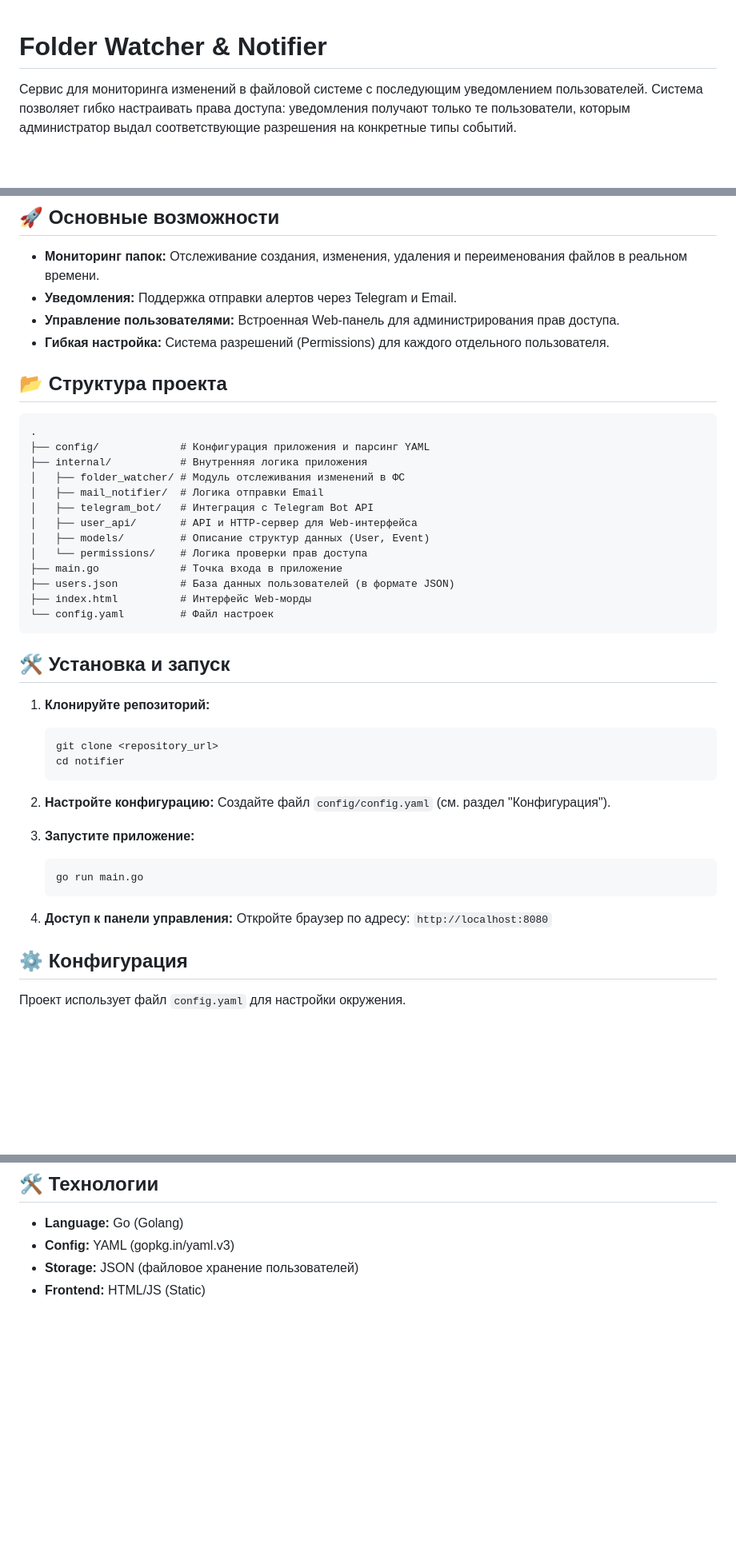
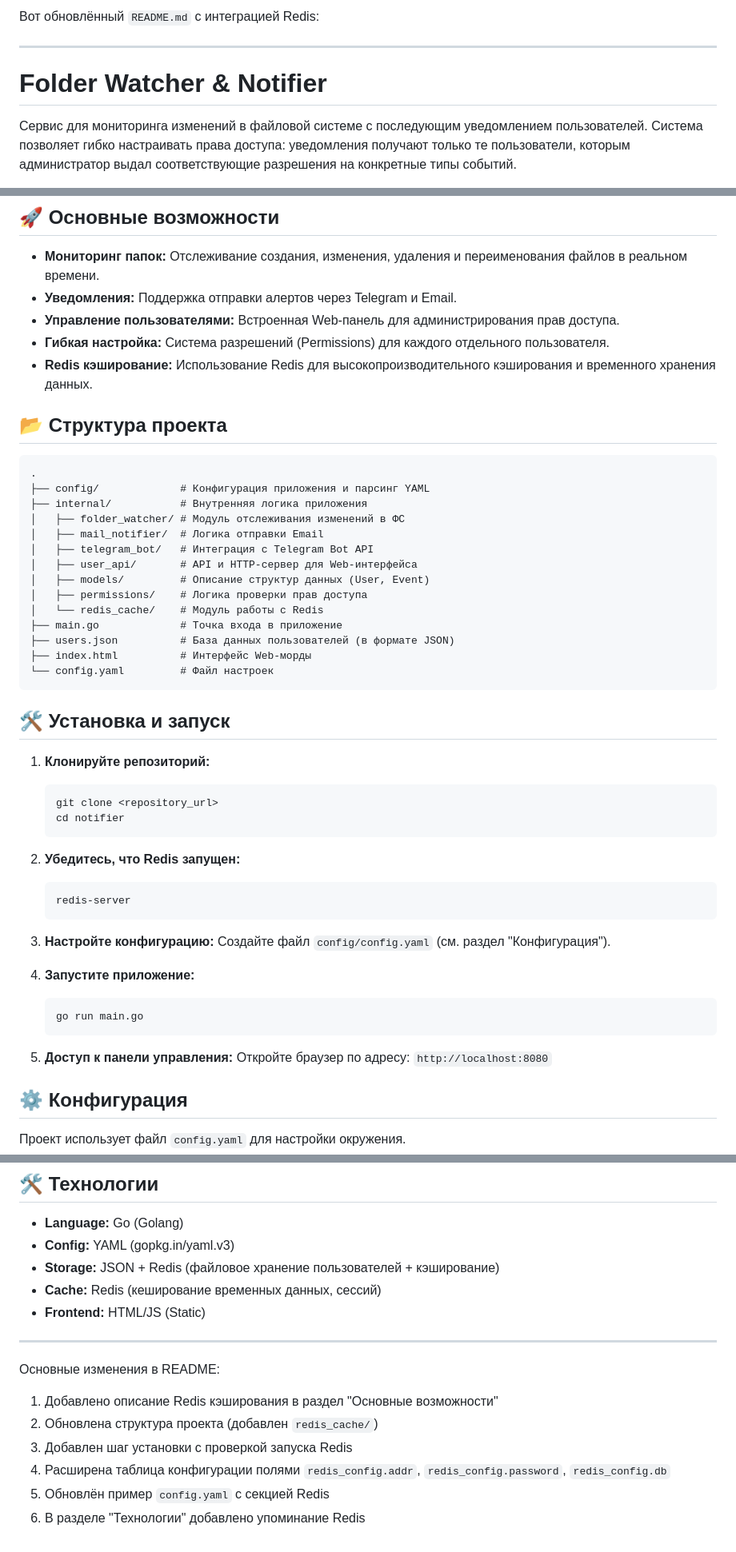
Before and after one commit to Arsinenko/notifier, a Markdown page: readme.md, 3 parts joined by grey strips. Shown at 80% size. Drawn GitHub-style; blank space fills up the shorter version.

````diff
--- a/readme.md
+++ b/readme.md
@@ -1,4 +1,6 @@
+Вот обновлённый `README.md` с интеграцией Redis:
 
+---
 
 # Folder Watcher & Notifier
 
@@ -10,6 +12,7 @@
 *   **Уведомления:** Поддержка отправки алертов через Telegram и Email.
 *   **Управление пользователями:** Встроенная Web-панель для администрирования прав доступа.
 *   **Гибкая настройка:** Система разрешений (Permissions) для каждого отдельного пользователя.
+*   **Redis кэширование:** Использование Redis для высокопроизводительного кэширования и временного хранения данных.
 
 ## 📂 Структура проекта
 
@@ -22,7 +25,8 @@
 │   ├── telegram_bot/   # Интеграция с Telegram Bot API
 │   ├── user_api/       # API и HTTP-сервер для Web-интерфейса
 │   ├── models/         # Описание структур данных (User, Event)
-│   └── permissions/    # Логика проверки прав доступа
+│   ├── permissions/    # Логика проверки прав доступа
+│   └── redis_cache/    # Модуль работы с Redis
 ├── main.go             # Точка входа в приложение
 ├── users.json          # База данных пользователей (в формате JSON)
 ├── index.html          # Интерфейс Web-морды
@@ -37,15 +41,20 @@
    cd notifier
    ```
 
-2. **Настройте конфигурацию:**
+2. **Убедитесь, что Redis запущен:**
+   ```bash
+   redis-server
+   ```
+
+3. **Настройте конфигурацию:**
    Создайте файл `config/config.yaml` (см. раздел "Конфигурация").
 
-3. **Запустите приложение:**
+4. **Запустите приложение:**
    ```bash
    go run main.go
    ```
 
-4. **Доступ к панели управления:**
+5. **Доступ к панели управления:**
    Откройте браузер по адресу: `http://localhost:8080`
 
 ## ⚙️ Конфигурация
@@ -95,5 +111,16 @@ mail:
 
 *   **Language:** Go (Golang)
 *   **Config:** YAML (gopkg.in/yaml.v3)
-*   **Storage:** JSON (файловое хранение пользователей)
+*   **Storage:** JSON + Redis (файловое хранение пользователей + кэширование)
+*   **Cache:** Redis (кеширование временных данных, сессий)
 *   **Frontend:** HTML/JS (Static)
+
+---
+
+Основные изменения в README:
+1. Добавлено описание Redis кэширования в раздел "Основные возможности"
+2. Обновлена структура проекта (добавлен `redis_cache/`)
+3. Добавлен шаг установки с проверкой запуска Redis
+4. Расширена таблица конфигурации полями `redis_config.addr`, `redis_config.password`, `redis_config.db`
+5. Обновлён пример `config.yaml` с секцией Redis
+6. В разделе "Технологии" добавлено упоминание Redis
````
Also changed, not shown: other parts of readme.md (+7 -0 lines).
